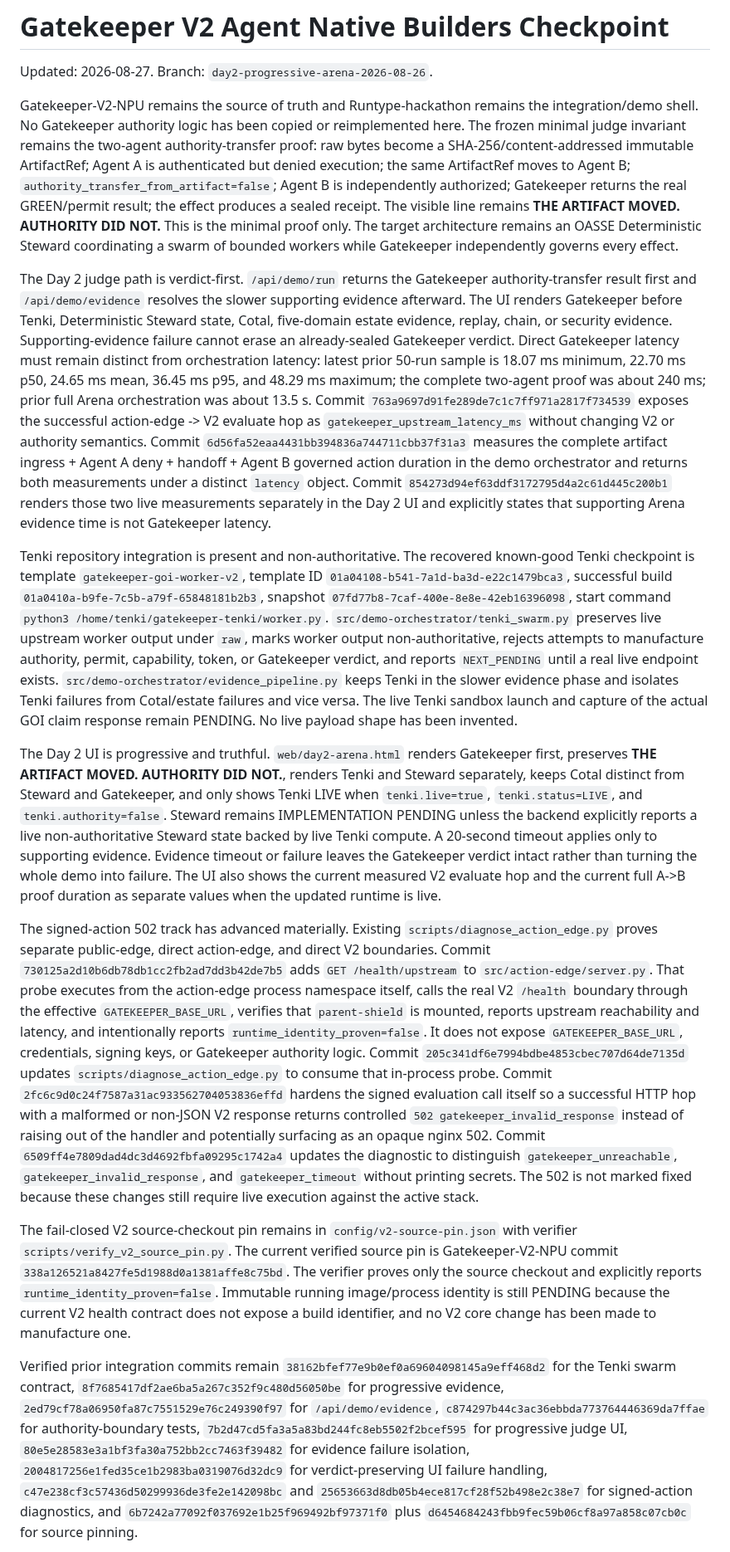
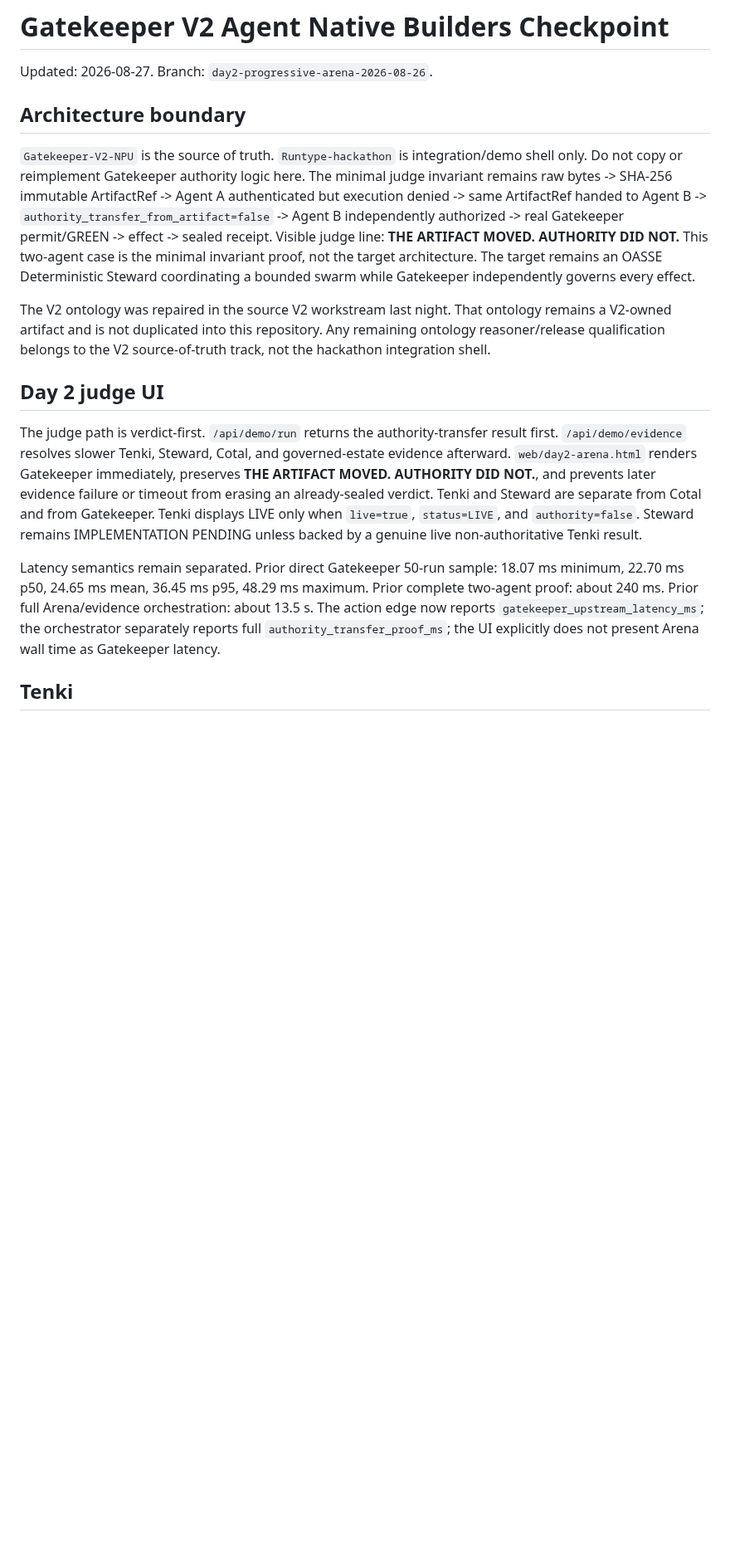
Before and after one commit to OakandSparrowSystemsEnterprises/Runtype-hackathon, a Markdown page: HACKATHON_CHECKPOINT.md, the part around one of its changes. Shown at 83% size. Rendered like a GitHub page; blank space fills up the shorter version.

```diff
--- a/HACKATHON_CHECKPOINT.md
+++ b/HACKATHON_CHECKPOINT.md
@@ -2,17 +2,17 @@
 
 Updated: 2026-08-27. Branch: `day2-progressive-arena-2026-08-26`.
 
-Gatekeeper-V2-NPU remains the source of truth and Runtype-hackathon remains the integration/demo shell. No Gatekeeper authority logic has been copied or reimplemented here. The frozen minimal judge invariant remains the two-agent authority-transfer proof: raw bytes become a SHA-256/content-addressed immutable ArtifactRef; Agent A is authenticated but denied execution; the same ArtifactRef moves to Agent B; `authority_transfer_from_artifact=false`; Agent B is independently authorized; Gatekeeper returns the real GREEN/permit result; the effect produces a sealed receipt. The visible line remains **THE ARTIFACT MOVED. AUTHORITY DID NOT.** This is the minimal proof only. The target architecture remains an OASSE Deterministic Steward coordinating a swarm of bounded workers while Gatekeeper independently governs every effect.
+## Architecture boundary
 
-The Day 2 judge path is verdict-first. `/api/demo/run` returns the Gatekeeper authority-transfer result first and `/api/demo/evidence` resolves the slower supporting evidence afterward. The UI renders Gatekeeper before Tenki, Deterministic Steward state, Cotal, five-domain estate evidence, replay, chain, or security evidence. Supporting-evidence failure cannot erase an already-sealed Gatekeeper verdict. Direct Gatekeeper latency must remain distinct from orchestration latency: latest prior 50-run sample is 18.07 ms minimum, 22.70 ms p50, 24.65 ms mean, 36.45 ms p95, and 48.29 ms maximum; the complete two-agent proof was about 240 ms; prior full Arena orchestration was about 13.5 s. Commit `763a9697d91fe289de7c1c7ff971a2817f734539` exposes the successful action-edge -> V2 evaluate hop as `gatekeeper_upstream_latency_ms` without changing V2 or authority semantics. Commit `6d56fa52eaa4431bb394836a744711cbb37f31a3` measures the complete artifact ingress + Agent A deny + handoff + Agent B governed action duration in the demo orchestrator and returns both measurements under a distinct `latency` object. Commit `854273d94ef63ddf3172795d4a2c61d445c200b1` renders those two live measurements separately in the Day 2 UI and explicitly states that supporting Arena evidence time is not Gatekeeper latency.
+`Gatekeeper-V2-NPU` is the source of truth. `Runtype-hackathon` is integration/demo shell only. Do not copy or reimplement Gatekeeper authority logic here. The minimal judge invariant remains raw bytes -> SHA-256 immutable ArtifactRef -> Agent A authenticated but execution denied -> same ArtifactRef handed to Agent B -> `authority_transfer_from_artifact=false` -> Agent B independently authorized -> real Gatekeeper permit/GREEN -> effect -> sealed receipt. Visible judge line: **THE ARTIFACT MOVED. AUTHORITY DID NOT.** This two-agent case is the minimal invariant proof, not the target architecture. The target remains an OASSE Deterministic Steward coordinating a bounded swarm while Gatekeeper independently governs every effect.
 
-Tenki repository integration is present and non-authoritative. The recovered known-good Tenki checkpoint is template `gatekeeper-goi-worker-v2`, template ID `01a04108-b541-7a1d-ba3d-e22c1479bca3`, successful build `01a0410a-b9fe-7c5b-a79f-65848181b2b3`, snapshot `07fd77b8-7caf-400e-8e8e-42eb16396098`, start command `python3 /home/tenki/gatekeeper-tenki/worker.py`. `src/demo-orchestrator/tenki_swarm.py` preserves live upstream worker output under `raw`, marks worker output non-authoritative, rejects attempts to manufacture authority, permit, capability, token, or Gatekeeper verdict, and reports `NEXT_PENDING` until a real live endpoint exists. `src/demo-orchestrator/evidence_pipeline.py` keeps Tenki in the slower evidence phase and isolates Tenki failures from Cotal/estate failures and vice versa. The live Tenki sandbox launch and capture of the actual GOI claim response remain PENDING. No live payload shape has been invented.
+The V2 ontology was repaired in the source V2 workstream last night. That ontology remains a V2-owned artifact and is not duplicated into this repository. Any remaining ontology reasoner/release qualification belongs to the V2 source-of-truth track, not the hackathon integration shell.
 
-The Day 2 UI is progressive and truthful. `web/day2-arena.html` renders Gatekeeper first, preserves **THE ARTIFACT MOVED. AUTHORITY DID NOT.**, renders Tenki and Steward separately, keeps Cotal distinct from Steward and Gatekeeper, and only shows Tenki LIVE when `tenki.live=true`, `tenki.status=LIVE`, and `tenki.authority=false`. Steward remains IMPLEMENTATION PENDING unless the backend explicitly reports a live non-authoritative Steward state backed by live Tenki compute. A 20-second timeout applies only to supporting evidence. Evidence timeout or failure leaves the Gatekeeper verdict intact rather than turning the whole demo into failure. The UI also shows the current measured V2 evaluate hop and the current full A->B proof duration as separate values when the updated runtime is live.
+## Day 2 judge UI
 
-The signed-action 502 track has advanced materially. Existing `scripts/diagnose_action_edge.py` proves separate public-edge, direct action-edge, and direct V2 boundaries. Commit `730125a2d10b6db78db1cc2fb2ad7dd3b42de7b5` adds `GET /health/upstream` to `src/action-edge/server.py`. That probe executes from the action-edge process namespace itself, calls the real V2 `/health` boundary through the effective `GATEKEEPER_BASE_URL`, verifies that `parent-shield` is mounted, reports upstream reachability and latency, and intentionally reports `runtime_identity_proven=false`. It does not expose `GATEKEEPER_BASE_URL`, credentials, signing keys, or Gatekeeper authority logic. Commit `205c341df6e7994bdbe4853cbec707d64de7135d` updates `scripts/diagnose_action_edge.py` to consume that in-process probe. Commit `2fc6c9d0c24f7587a31ac933562704053836effd` hardens the signed evaluation call itself so a successful HTTP hop with a malformed or non-JSON V2 response returns controlled `502 gatekeeper_invalid_response` instead of raising out of the handler and potentially surfacing as an opaque nginx 502. Commit `6509ff4e7809dad4dc3d4692fbfa09295c1742a4` updates the diagnostic to distinguish `gatekeeper_unreachable`, `gatekeeper_invalid_response`, and `gatekeeper_timeout` without printing secrets. The 502 is not marked fixed because these changes still require live execution against the active stack.
+The judge path is verdict-first. `/api/demo/run` returns the authority-transfer result first. `/api/demo/evidence` resolves slower Tenki, Steward, Cotal, and governed-estate evidence afterward. `web/day2-arena.html` renders Gatekeeper immediately, preserves **THE ARTIFACT MOVED. AUTHORITY DID NOT.**, and prevents later evidence failure or timeout from erasing an already-sealed verdict. Tenki and Steward are separate from Cotal and from Gatekeeper. Tenki displays LIVE only when `live=true`, `status=LIVE`, and `authority=false`. Steward remains IMPLEMENTATION PENDING unless backed by a genuine live non-authoritative Tenki result.
 
-The fail-closed V2 source-checkout pin remains in `config/v2-source-pin.json` with verifier `scripts/verify_v2_source_pin.py`. The current verified source pin is Gatekeeper-V2-NPU commit `338a126521a8427fe5d1988d0a1381affe8c75bd`. The verifier proves only the source checkout and explicitly reports `runtime_identity_proven=false`. Immutable running image/process identity is still PENDING because the current V2 health contract does not expose a build identifier, and no V2 core change has been made to manufacture one.
+Latency semantics remain separated. Prior direct Gatekeeper 50-run sample: 18.07 ms minimum, 22.70 ms p50, 24.65 ms mean, 36.45 ms p95, 48.29 ms maximum. Prior complete two-agent proof: about 240 ms. Prior full Arena/evidence orchestration: about 13.5 s. The action edge now reports `gatekeeper_upstream_latency_ms`; the orchestrator separately reports full `authority_transfer_proof_ms`; the UI explicitly does not present Arena wall time as Gatekeeper latency.
 
-Verified prior integration commits remain `38162bfef77e9b0ef0a69604098145a9eff468d2` for the Tenki swarm contract, `8f7685417df2ae6ba5a267c352f9c480d56050be` for progressive evidence, `2ed79cf78a06950fa87c7551529e76c249390f97` for `/api/demo/evidence`, `c874297b44c3ac36ebbda773764446369da7ffae` for authority-boundary tests, `7b2d47cd5fa3a5a83bd244fc8eb5502f2bcef595` for progressive judge UI, `80e5e28583e3a1bf3fa30a752bb2cc7463f39482` for evidence failure isolation, `2004817256e1fed35ce1b2983ba0319076d32dc9` for verdict-preserving UI failure handling, `c47e238cf3c57436d50299936de3fe2e142098bc` and `25653663d8db05b4ece817cf28f52b498e2c38e7` for signed-action diagnostics, and `6b7242a77092f037692e1b25f969492bf97371f0` plus `d6454684243fbb9fec59b06cf8a97a858c07cb0c` for source pinning.
+## Tenki
 
```
Also changed, not shown: other parts of HACKATHON_CHECKPOINT.md (+21 -5 lines).
